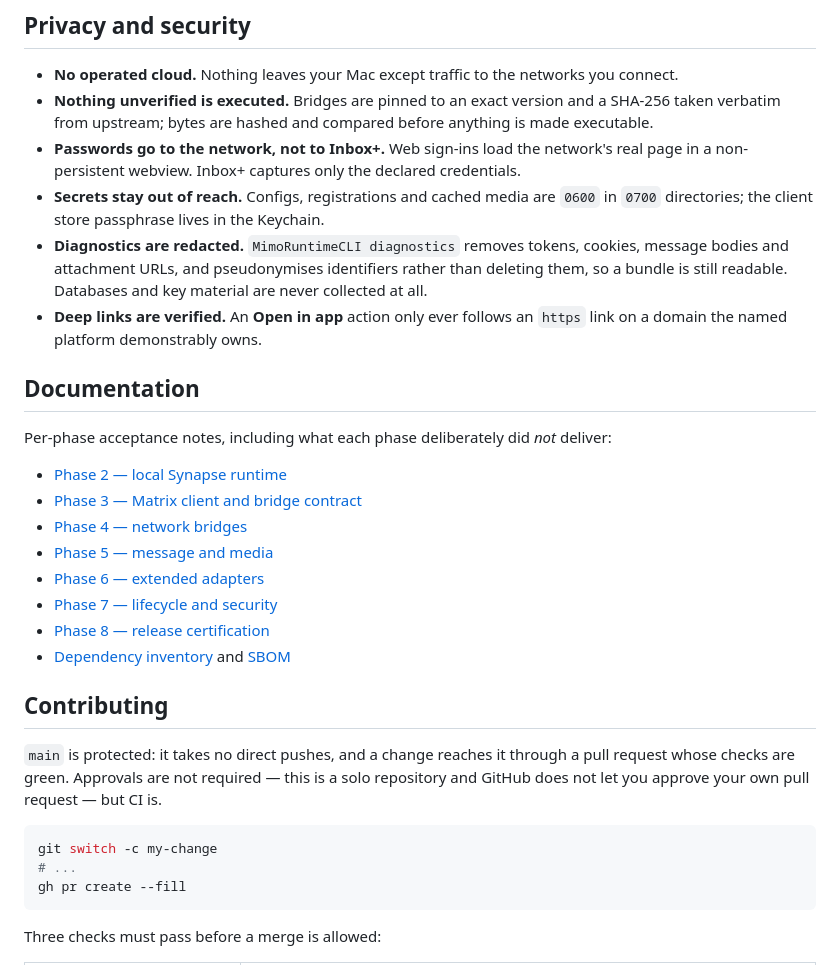
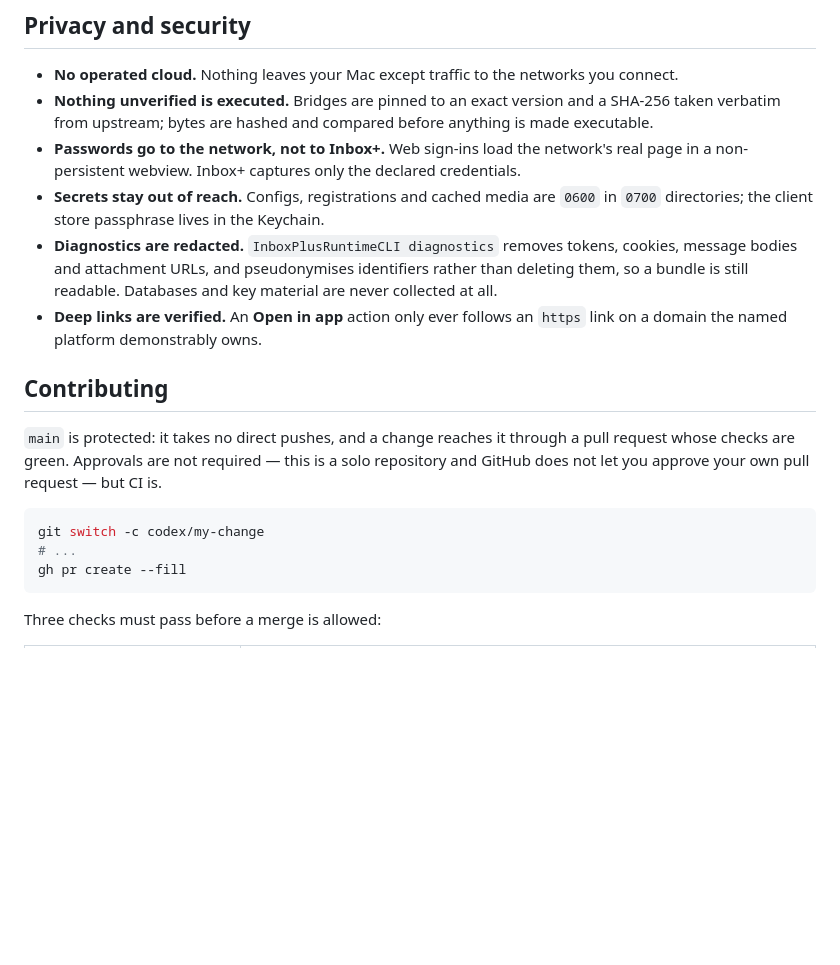
Before and after one commit to Tsha0/InboxPlus, a Markdown page: README.md, the part around one of its changes. Drawn GitHub-style; blank space fills up the shorter version.

````diff
--- a/README.md
+++ b/README.md
@@ -203,24 +199,11 @@ remove       stop and remove exactly one profile, after confirmation
   non-persistent webview. Inbox+ captures only the declared credentials.
 - **Secrets stay out of reach.** Configs, registrations and cached media are `0600` in `0700`
   directories; the client store passphrase lives in the Keychain.
-- **Diagnostics are redacted.** `MimoRuntimeCLI diagnostics` removes tokens, cookies, message
+- **Diagnostics are redacted.** `InboxPlusRuntimeCLI diagnostics` removes tokens, cookies, message
   bodies and attachment URLs, and pseudonymises identifiers rather than deleting them, so a bundle
   is still readable. Databases and key material are never collected at all.
 - **Deep links are verified.** An **Open in app** action only ever follows an `https` link on a
   domain the named platform demonstrably owns.
-
-## Documentation
-
-Per-phase acceptance notes, including what each phase deliberately did *not* deliver:
-
-- [Phase 2 — local Synapse runtime](docs/testing/phase-2-runtime-acceptance.md)
-- [Phase 3 — Matrix client and bridge contract](docs/testing/phase-3-matrix-acceptance.md)
-- [Phase 4 — network bridges](docs/testing/phase-4-bridge-acceptance.md)
-- [Phase 5 — message and media](docs/testing/phase-5-media-acceptance.md)
-- [Phase 6 — extended adapters](docs/testing/phase-6-extended-adapters.md)
-- [Phase 7 — lifecycle and security](docs/testing/phase-7-lifecycle-and-security.md)
-- [Phase 8 — release certification](docs/testing/phase-8-release-certification.md)
-- [Dependency inventory](docs/dependencies.md) and [SBOM](docs/sbom.cdx.json)
 
 ## Contributing
 
@@ -229,7 +212,7 @@ checks are green. Approvals are not required — this is a solo repository and G
 you approve your own pull request — but CI is.
 
 ```bash
-git switch -c my-change
+git switch -c codex/my-change
 # ...
 gh pr create --fill
 ```
````
Also changed, not shown: other parts of README.md (+61 -65 lines).
